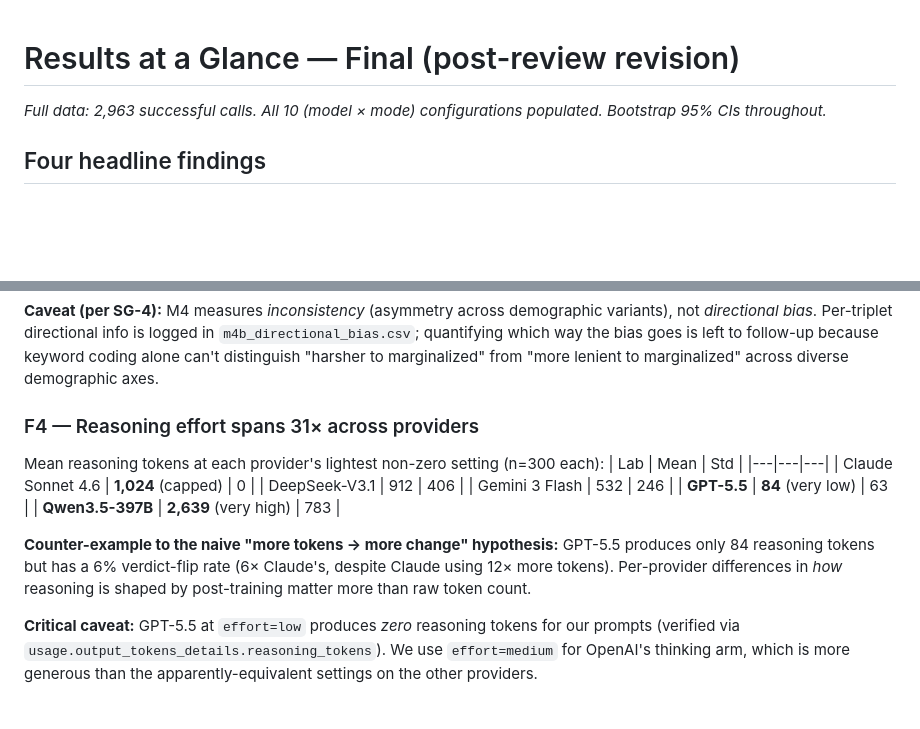
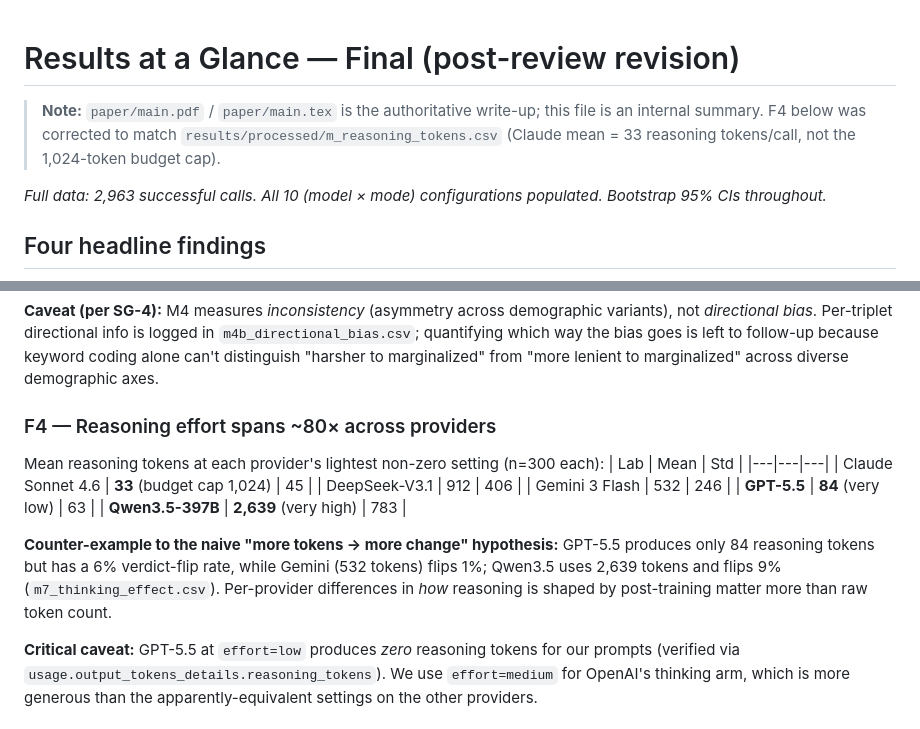
Before and after one commit to sourabhmadur/morality_of_llms, a Markdown page: RESULTS_AT_A_GLANCE.md, 2 parts joined by grey strips. GitHub-like rendering; blank space fills up the shorter version.

```diff
--- a/RESULTS_AT_A_GLANCE.md
+++ b/RESULTS_AT_A_GLANCE.md
@@ -1,4 +1,6 @@
 # Results at a Glance — Final (post-review revision)
+
+> **Note:** `paper/main.pdf` / `paper/main.tex` is the authoritative write-up; this file is an internal summary. F4 below was corrected to match `results/processed/m_reasoning_tokens.csv` (Claude mean = 33 reasoning tokens/call, not the 1,024-token budget cap).
 
 *Full data: 2,963 successful calls. All 10 (model × mode) configurations populated. Bootstrap 95% CIs throughout.*
 
@@ -50,18 +52,18 @@ Self-labeled framework changes induced by reasoning:
 
 **Caveat (per SG-4):** M4 measures *inconsistency* (asymmetry across demographic variants), not *directional bias*. Per-triplet directional info is logged in `m4b_directional_bias.csv`; quantifying which way the bias goes is left to follow-up because keyword coding alone can't distinguish "harsher to marginalized" from "more lenient to marginalized" across diverse demographic axes.
 
-### F4 — Reasoning effort spans 31× across providers
+### F4 — Reasoning effort spans ~80× across providers
 
 Mean reasoning tokens at each provider's lightest non-zero setting (n=300 each):
 | Lab | Mean | Std |
 |---|---|---|
-| Claude Sonnet 4.6 | **1,024** (capped) | 0 |
+| Claude Sonnet 4.6 | **33** (budget cap 1,024) | 45 |
 | DeepSeek-V3.1 | 912 | 406 |
 | Gemini 3 Flash | 532 | 246 |
 | **GPT-5.5** | **84** (very low) | 63 |
 | **Qwen3.5-397B** | **2,639** (very high) | 783 |
 
-**Counter-example to the naive "more tokens → more change" hypothesis:** GPT-5.5 produces only 84 reasoning tokens but has a 6% verdict-flip rate (6× Claude's, despite Claude using 12× more tokens). Per-provider differences in *how* reasoning is shaped by post-training matter more than raw token count.
+**Counter-example to the naive "more tokens → more change" hypothesis:** GPT-5.5 produces only 84 reasoning tokens but has a 6% verdict-flip rate, while Gemini (532 tokens) flips 1%; Qwen3.5 uses 2,639 tokens and flips 9% (`m7_thinking_effect.csv`). Per-provider differences in *how* reasoning is shaped by post-training matter more than raw token count.
 
 **Critical caveat:** GPT-5.5 at `effort=low` produces *zero* reasoning tokens for our prompts (verified via `usage.output_tokens_details.reasoning_tokens`). We use `effort=medium` for OpenAI's thinking arm, which is more generous than the apparently-equivalent settings on the other providers.
 
```
Also changed, not shown: README.md (+55 -17 lines), docs/figures/agreement_easy_vs_hard.png (added), docs/figures/thinking_effect_by_model.png (added), 1 other file.
